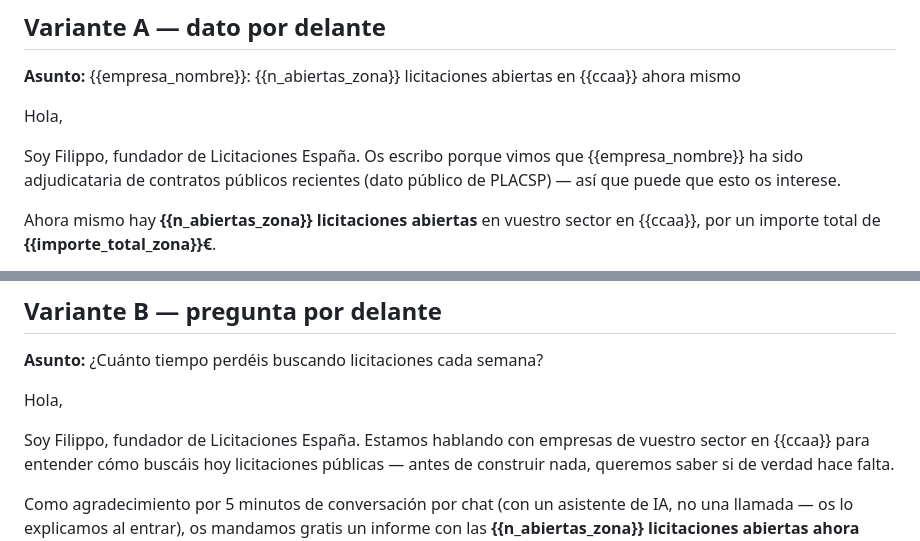
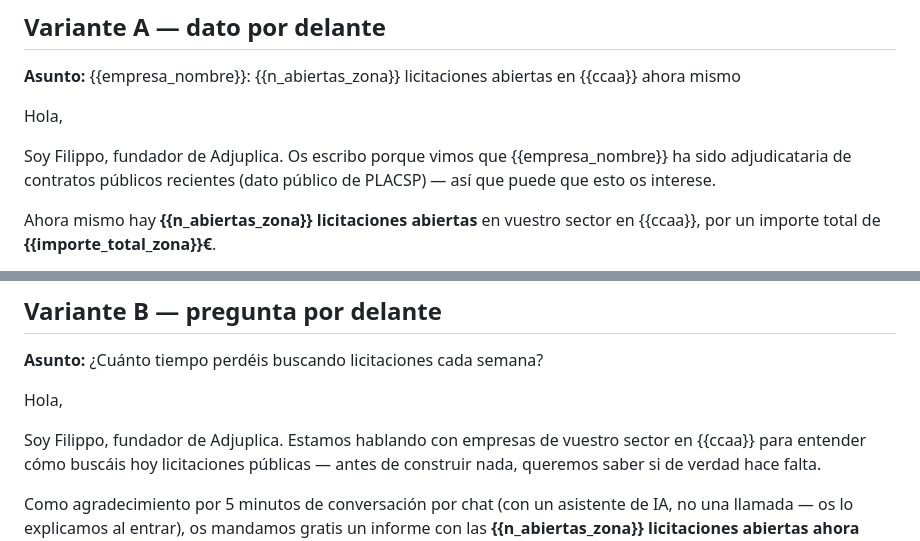
Before and after one commit to Filippo3471/licitaciones-espana, a Markdown page: validacion/plantillas_invitacion.md, 2 parts joined by grey strips. Drawn GitHub-style.

Commit message:
Arregla menciones residuales a 'Licitaciones España' en las plantillas (debía decir Adjuplica, consistente con la firma)
Co-Authored-By: Claude Sonnet 5 <noreply@anthropic.com>

```diff
--- a/validacion/plantillas_invitacion.md
+++ b/validacion/plantillas_invitacion.md
@@ -39,7 +39,7 @@ traen de serie y es obligatorio que esté presente.
 
 Hola,
 
-Soy Filippo, fundador de Licitaciones España. Os escribo porque vimos que
+Soy Filippo, fundador de Adjuplica. Os escribo porque vimos que
 {{empresa_nombre}} ha sido adjudicataria de contratos públicos recientes
 (dato público de PLACSP) — así que puede que esto os interese.
 
@@ -73,7 +73,7 @@ Filippo — Adjuplica
 
 Hola,
 
-Soy Filippo, fundador de Licitaciones España. Estamos hablando con
+Soy Filippo, fundador de Adjuplica. Estamos hablando con
 empresas de vuestro sector en {{ccaa}} para entender cómo buscáis hoy
 licitaciones públicas — antes de construir nada, queremos saber si de
 verdad hace falta.
```
